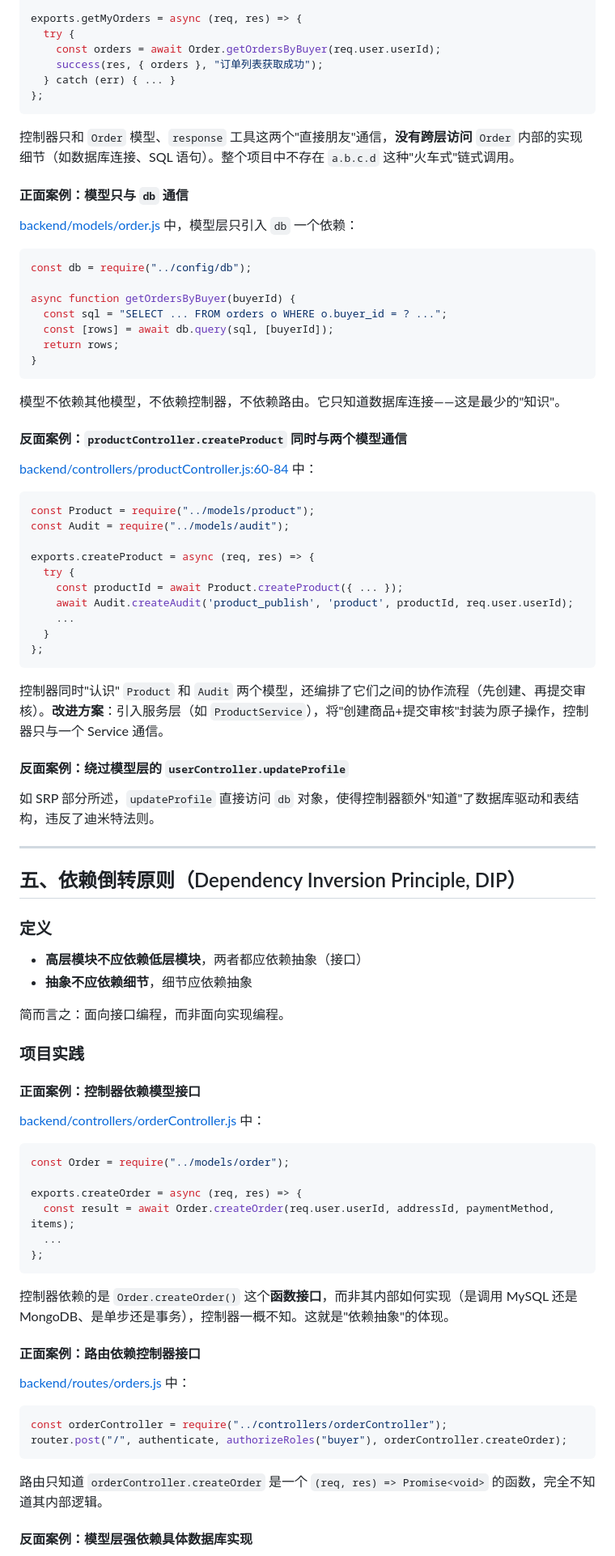
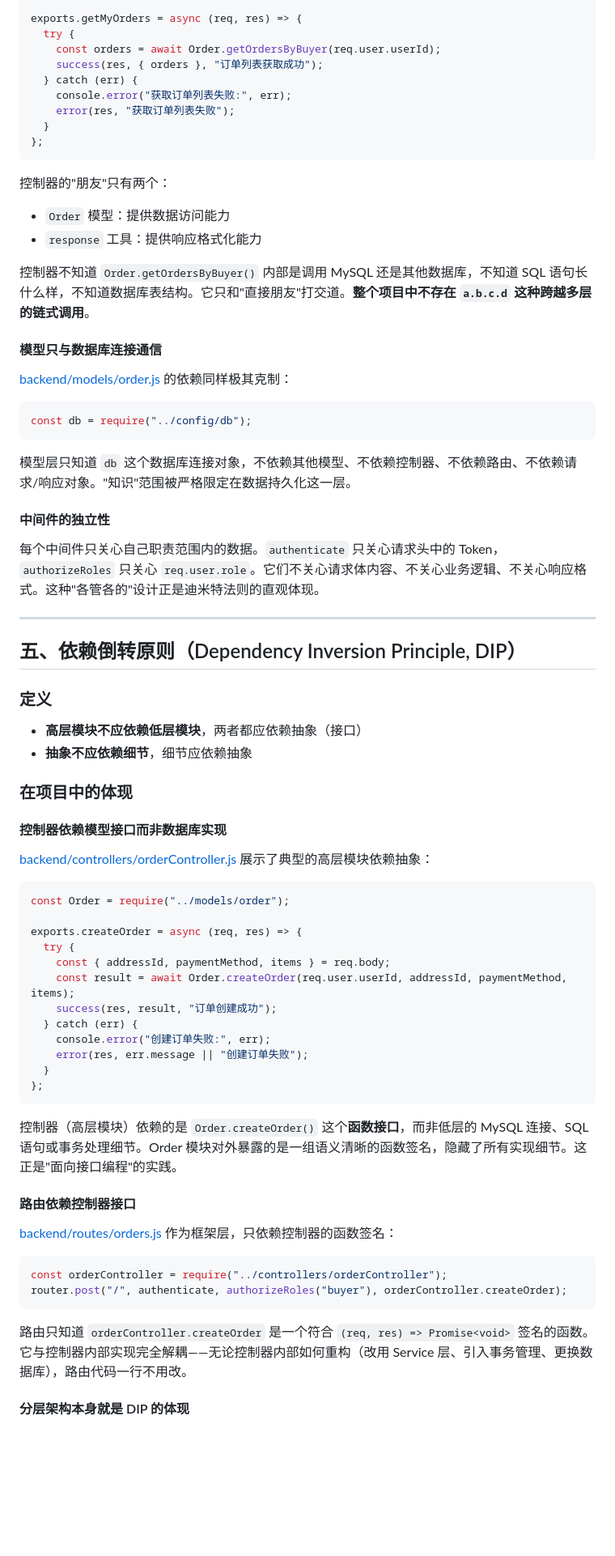
Before and after one commit to sanzhongsheren/shopping-online, a Markdown page: 实验十二-设计原则论述.md, the part around one of its changes. Shown at 81% size. Drawn GitHub-style; blank space fills up the shorter version.

````diff
--- a/实验十二-设计原则论述.md
+++ b/实验十二-设计原则论述.md
@@ -205,50 +183,32 @@ exports.getMyOrders = async (req, res) => {
   try {
     const orders = await Order.getOrdersByBuyer(req.user.userId);
     success(res, { orders }, "订单列表获取成功");
-  } catch (err) { ... }
-};
-```
-
-控制器只和 `Order` 模型、`response` 工具这两个"直接朋友"通信，**没有跨层访问** `Order` 内部的实现细节（如数据库连接、SQL 语句）。整个项目中不存在 `a.b.c.d` 这种"火车式"链式调用。
-
-#### 正面案例：模型只与 `db` 通信
-
-[backend/models/order.js](backend/models/order.js) 中，模型层只引入 `db` 一个依赖：
-
-```js
-const db = require("../config/db");
-
-async function getOrdersByBuyer(buyerId) {
-  const sql = "SELECT ... FROM orders o WHERE o.buyer_id = ? ...";
-  const [rows] = await db.query(sql, [buyerId]);
-  return rows;
-}
-```
-
-模型不依赖其他模型，不依赖控制器，不依赖路由。它只知道数据库连接——这是最少的"知识"。
-
-#### 反面案例：`productController.createProduct` 同时与两个模型通信
-
-[backend/controllers/productController.js:60-84](backend/controllers/productController.js#L60-L84) 中：
-
-```js
-const Product = require("../models/product");
-const Audit = require("../models/audit");
-
-exports.createProduct = async (req, res) => {
-  try {
-    const productId = await Product.createProduct({ ... });
-    await Audit.createAudit('product_publish', 'product', productId, req.user.userId);
-    ...
+  } catch (err) {
+    console.error("获取订单列表失败:", err);
+    error(res, "获取订单列表失败");
   }
 };
 ```
 
-控制器同时"认识" `Product` 和 `Audit` 两个模型，还编排了它们之间的协作流程（先创建、再提交审核）。**改进方案**：引入服务层（如 `ProductService`），将"创建商品+提交审核"封装为原子操作，控制器只与一个 Service 通信。
+控制器的"朋友"只有两个：
+- `Order` 模型：提供数据访问能力
+- `response` 工具：提供响应格式化能力
 
-#### 反面案例：绕过模型层的 `userController.updateProfile`
+控制器不知道 `Order.getOrdersByBuyer()` 内部是调用 MySQL 还是其他数据库，不知道 SQL 语句长什么样，不知道数据库表结构。它只和"直接朋友"打交道。**整个项目中不存在 `a.b.c.d` 这种跨越多层的链式调用**。
 
-如 SRP 部分所述，`updateProfile` 直接访问 `db` 对象，使得控制器额外"知道"了数据库驱动和表结构，违反了迪米特法则。
+#### 模型只与数据库连接通信
+
+[backend/models/order.js](backend/models/order.js) 的依赖同样极其克制：
+
+```js
+const db = require("../config/db");
+```
+
+模型层只知道 `db` 这个数据库连接对象，不依赖其他模型、不依赖控制器、不依赖路由、不依赖请求/响应对象。"知识"范围被严格限定在数据持久化这一层。
+
+#### 中间件的独立性
+
+每个中间件只关心自己职责范围内的数据。`authenticate` 只关心请求头中的 Token，`authorizeRoles` 只关心 `req.user.role`。它们不关心请求体内容、不关心业务逻辑、不关心响应格式。这种"各管各的"设计正是迪米特法则的直观体现。
 
 ---
 
@@ -259,35 +219,39 @@ exports.createProduct = async (req, res) => {
 - **高层模块不应依赖低层模块**，两者都应依赖抽象（接口）
 - **抽象不应依赖细节**，细节应依赖抽象
 
-简而言之：面向接口编程，而非面向实现编程。
+### 在项目中的体现
 
-### 项目实践
+#### 控制器依赖模型接口而非数据库实现
 
-#### 正面案例：控制器依赖模型接口
-
-[backend/controllers/orderController.js](backend/controllers/orderController.js) 中：
+[backend/controllers/orderController.js](backend/controllers/orderController.js) 展示了典型的高层模块依赖抽象：
 
 ```js
 const Order = require("../models/order");
 
 exports.createOrder = async (req, res) => {
-  const result = await Order.createOrder(req.user.userId, addressId, paymentMethod, items);
-  ...
+  try {
+    const { addressId, paymentMethod, items } = req.body;
+    const result = await Order.createOrder(req.user.userId, addressId, paymentMethod, items);
+    success(res, result, "订单创建成功");
+  } catch (err) {
+    console.error("创建订单失败:", err);
+    error(res, err.message || "创建订单失败");
+  }
 };
 ```
 
-控制器依赖的是 `Order.createOrder()` 这个**函数接口**，而非其内部如何实现（是调用 MySQL 还是 MongoDB、是单步还是事务），控制器一概不知。这就是"依赖抽象"的体现。
+控制器（高层模块）依赖的是 `Order.createOrder()` 这个**函数接口**，而非低层的 MySQL 连接、SQL 语句或事务处理细节。Order 模块对外暴露的是一组语义清晰的函数签名，隐藏了所有实现细节。这正是"面向接口编程"的实践。
 
-#### 正面案例：路由依赖控制器接口
+#### 路由依赖控制器接口
 
-[backend/routes/orders.js](backend/routes/orders.js) 中：
+[backend/routes/orders.js](backend/routes/orders.js) 作为框架层，只依赖控制器的函数签名：
 
 ```js
 const orderController = require("../controllers/orderController");
 router.post("/", authenticate, authorizeRoles("buyer"), orderController.createOrder);
 ```
 
-路由只知道 `orderController.createOrder` 是一个 `(req, res) => Promise<void>` 的函数，完全不知道其内部逻辑。
+路由只知道 `orderController.createOrder` 是一个符合 `(req, res) => Promise<void>` 签名的函数。它与控制器内部实现完全解耦——无论控制器内部如何重构（改用 Service 层、引入事务管理、更换数据库），路由代码一行不用改。
 
-#### 反面案例：模型层强依赖具体数据库实现
+#### 分层架构本身就是 DIP 的体现
 
````
Also changed, not shown: other parts of 实验十二-设计原则论述.md (+96 -130 lines).
